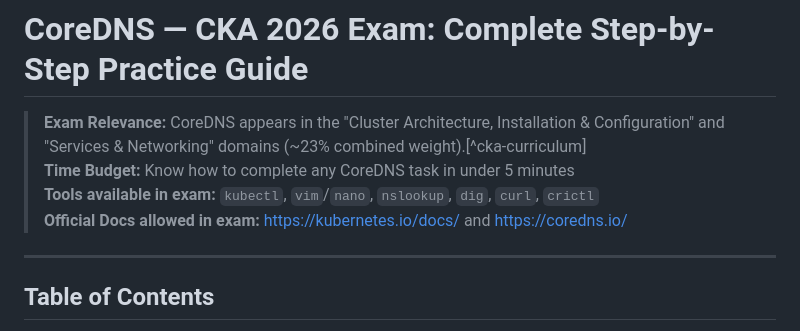
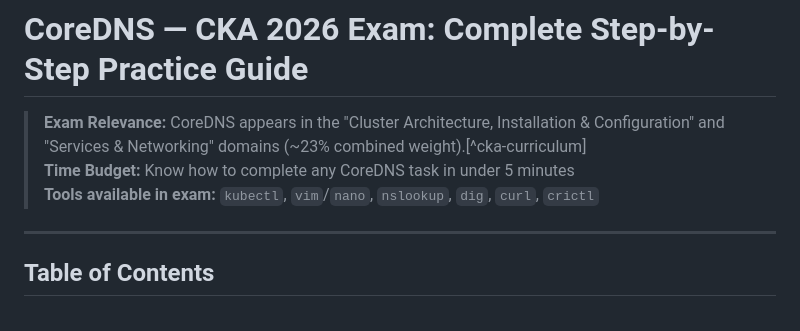
Before and after one commit to compufreq/cka-mindmap, a Markdown page: guides/coredns-cka-guide.md, the part around the change. Rendered like a GitHub page.

Commit message:
Update coredns-cka-guide.md
removed not correctly added exam information related to allowed links to use

```diff
--- a/guides/coredns-cka-guide.md
+++ b/guides/coredns-cka-guide.md
@@ -3,7 +3,7 @@
 > **Exam Relevance:** CoreDNS appears in the "Cluster Architecture, Installation & Configuration" and "Services & Networking" domains (~23% combined weight).[^cka-curriculum]
 > **Time Budget:** Know how to complete any CoreDNS task in under 5 minutes
 > **Tools available in exam:** `kubectl`, `vim`/`nano`, `nslookup`, `dig`, `curl`, `crictl`
-> **Official Docs allowed in exam:** https://kubernetes.io/docs/ and https://coredns.io/
+
 
 ---
 
```
